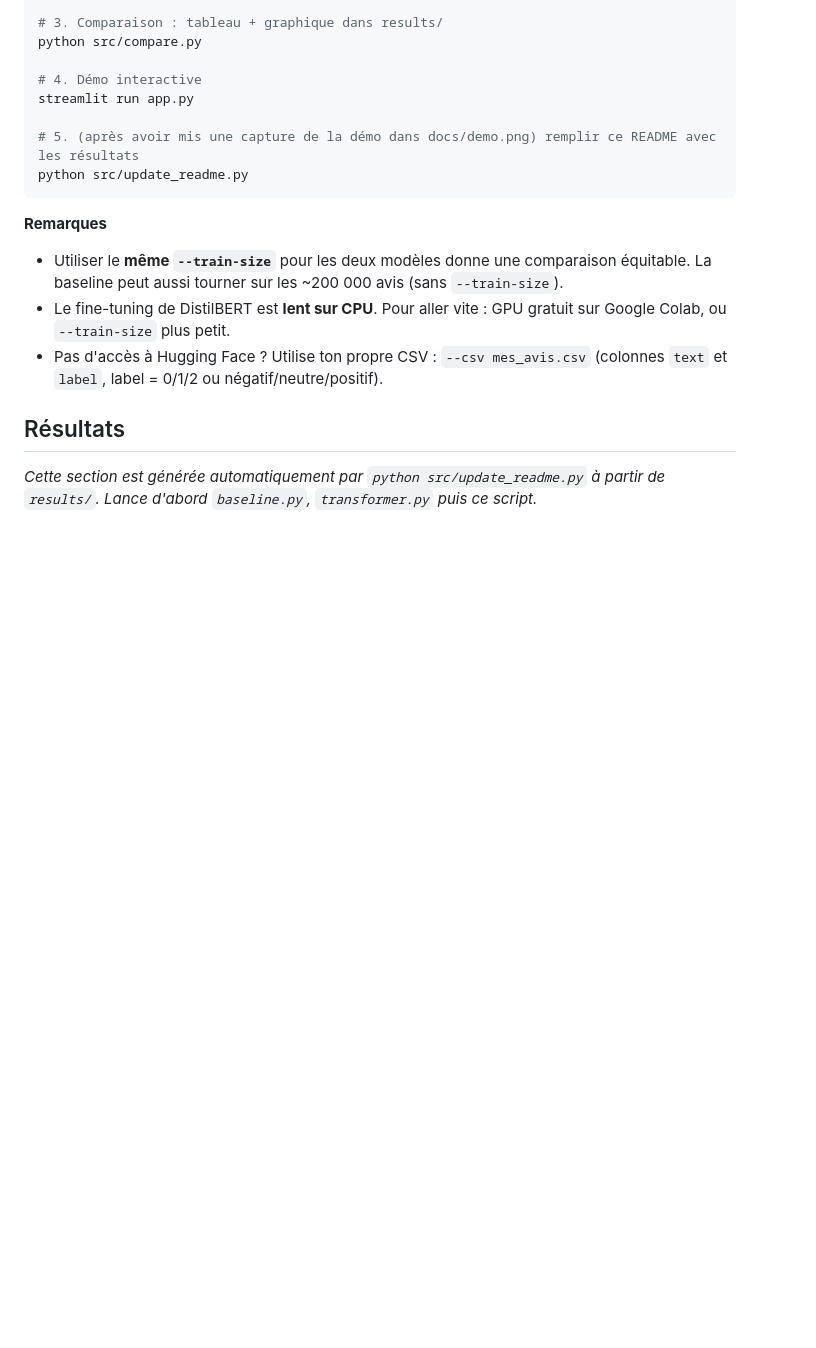
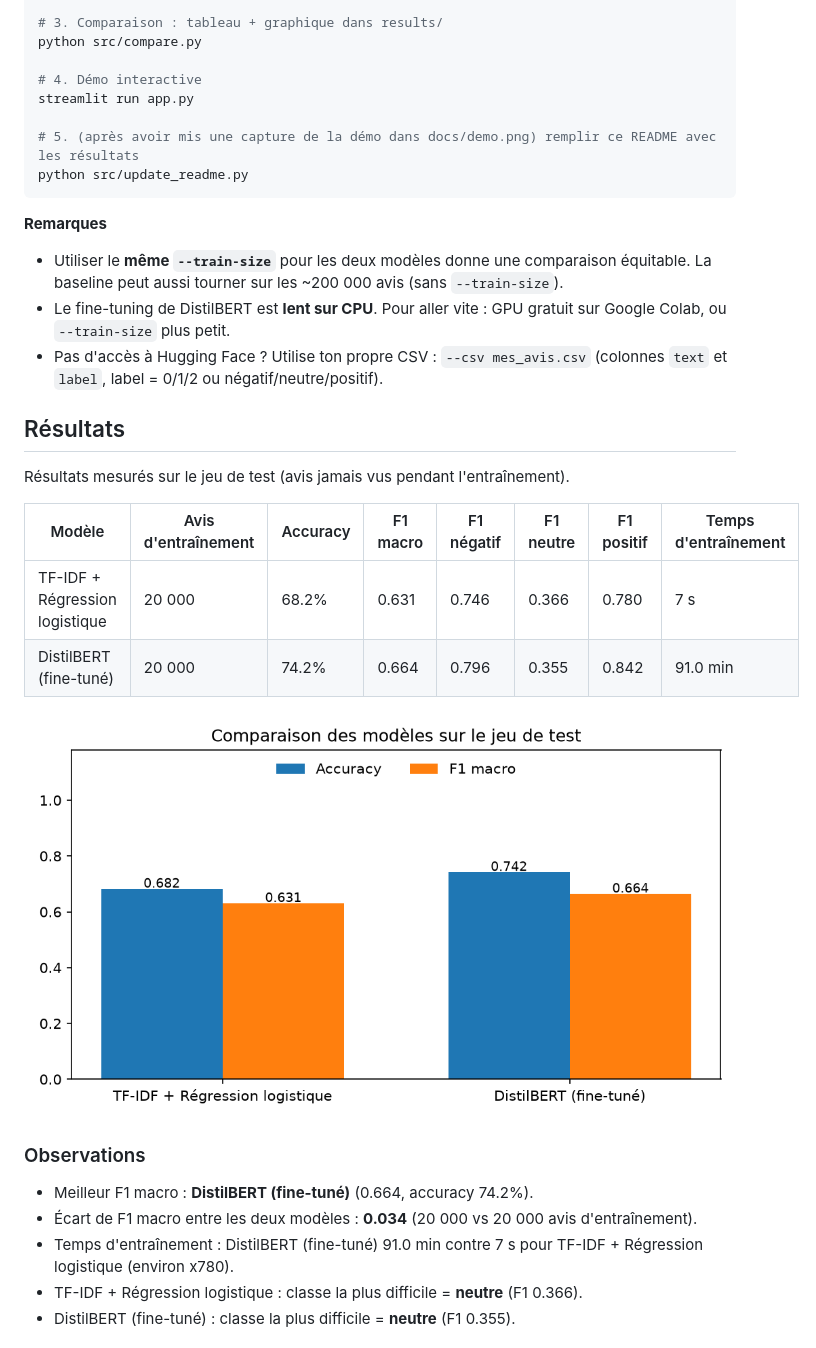
Before and after one commit to abdallah-76/sentiment-analysis-reviews, a Markdown page: README.md, the part around one of its changes. Drawn GitHub-style; pictures changed too: results/comparison.png (added); blank space fills up the shorter version.

Commit message:
Add results, analysis and demo screenshots

```diff
--- a/README.md
+++ b/README.md
@@ -113,4 +113,20 @@ python src/update_readme.py
 <!-- RESULTS:START -->
 ## Résultats
 
-*Cette section est générée automatiquement par `python src/update_readme.py` à partir de `results/`. Lance d'abord `baseline.py`, `transformer.py` puis ce script.*
+Résultats mesurés sur le jeu de test (avis jamais vus pendant l'entraînement).
+
+| Modèle | Avis d'entraînement | Accuracy | F1 macro | F1 négatif | F1 neutre | F1 positif | Temps d'entraînement |
+|---|---|---|---|---|---|---|---|
+| TF-IDF + Régression logistique | 20 000 | 68.2% | 0.631 | 0.746 | 0.366 | 0.780 | 7 s |
+| DistilBERT (fine-tuné) | 20 000 | 74.2% | 0.664 | 0.796 | 0.355 | 0.842 | 91.0 min |
+
+![Comparaison des modèles](results/comparison.png)
+
+### Observations
+
+- Meilleur F1 macro : **DistilBERT (fine-tuné)** (0.664, accuracy 74.2%).
+- Écart de F1 macro entre les deux modèles : **0.034** (20 000 vs 20 000 avis d'entraînement).
+- Temps d'entraînement : DistilBERT (fine-tuné) 91.0 min contre 7 s pour TF-IDF + Régression logistique (environ x780).
+- TF-IDF + Régression logistique : classe la plus difficile = **neutre** (F1 0.366).
+- DistilBERT (fine-tuné) : classe la plus difficile = **neutre** (F1 0.355).
+
```
Also changed, not shown: other parts of README.md (+56 -1 lines), results/comparison.md (added, +4 -0 lines), results/top_words_baseline.md (added, +5 -0 lines), docs/demo.png (added), docs/interface.png (added), results/confusion_matrix_baseline.png (added), results/confusion_matrix_distilbert.png (added), 4 other files.
